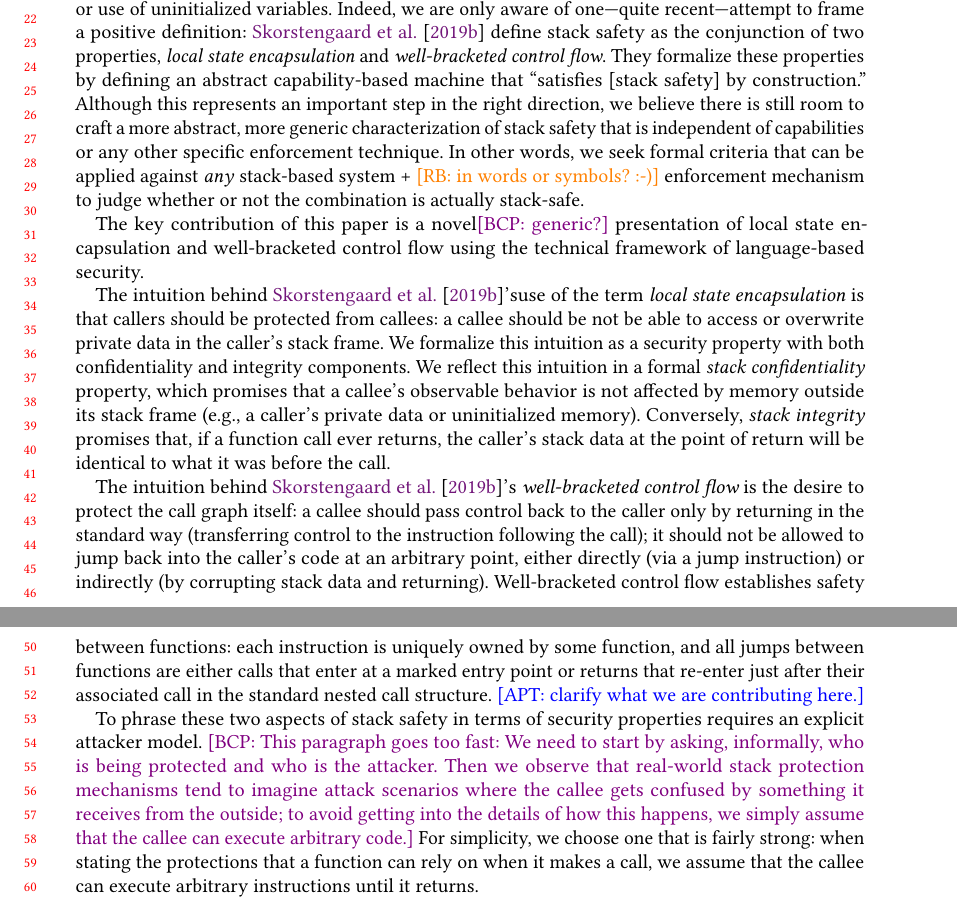
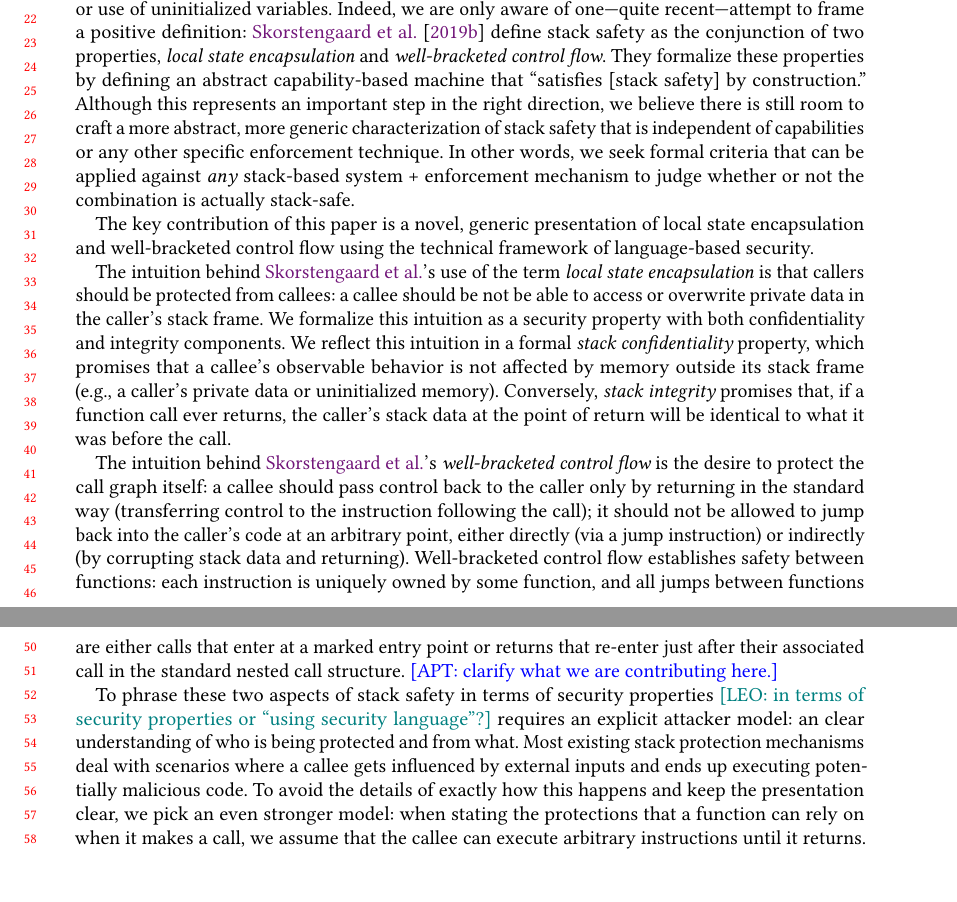
Before and after one commit to bcpierce00/interfering, a LaTeX paper (main.tex): two parts of pages 1 and 2 of 26, joined at a grey line, cut so that both start at the same text, the shorter picture padded with empty space. Compiled offline with pdfLaTeX.

Commit message:
CP - intro

```diff
--- a/main.tex
+++ b/main.tex
@@ -250,33 +250,17 @@ there is still room to craft a more abstract, more generic characterization
 of stack safety that is independent of capabilities or any other specific
 enforcement
 technique.  In other words, we seek formal criteria that can be applied
-against \emph{any} stack-based system + \rb{in words or symbols? :-)} enforcement mechanism to judge
+against \emph{any} stack-based system + enforcement mechanism to judge
 whether or not the combination is actually stack-safe.
 
 \iflater
-\apt{another stab.}
-\leo{I took a stab. I think it's still to dense, but captures the
-  feeling of today's discussion I think}
-\apt{still needs tuning}\bcp{Yes, I think we need to go into a
-  little more detail on what their definition looks like in order to
-  justify why an alternative definition might be valuable.  What
-  questions does their presentation not answer? What uses does it not
-  support? E.g., can it be enforced efficiently? (I guess so, by
-  capabilities, though I think their capabilities are more powerful
-  than what Cheri actually provides, while our policies are exactly
-  what Nick needs.)  Why would it be good to look at stack safety
-  through the lens of security?  (Because it is fundamentally a
-  security mechanism?)}  \rb{BCP idea: contrast intrinsic
-  vs. extrinsic property definition.  Remember to talk about spatial
-  vs temporal safety}
+\leo{Should this be its own paragraph?}
 \fi
-
-The key contribution of this paper is a novel\bcp{generic?} presentation of
+The key contribution of this paper is a novel, generic presentation of
 local state encapsulation and well-bracketed control flow using the
 technical framework of language-based security.
 
-The intuition behind \citet{Skorstengaard+19}'s\iflater\bcp{I forget how to
-  remove the year and just have the author names here...}\fi use of the term {\em
+The intuition behind \citeauthor{Skorstengaard+19}'s use of the term {\em
   local state encapsulation} is that callers should be protected from
 callees: a callee should be not be able to access or overwrite private data
 in the caller's stack frame. We formalize this intuition as a security
@@ -298,7 +282,7 @@ with the heap safety property of [Azevedo et al]}\leo{Should this be
   example?}\bcp{Probably better there.}
 \fi
 
-The intuition behind \citet{Skorstengaard+19}'s {\em well-bracketed control
+The intuition behind \citeauthor{Skorstengaard+19}'s {\em well-bracketed control
   flow} is
 the desire to protect the call graph itself: a callee should pass control
 back to the caller only by returning in the standard way (transferring
@@ -313,17 +297,17 @@ at a marked entry point or returns that re-enter just after their
 associated call in the standard nested call structure.  \apt{clarify
   what we are contributing here.}
 
-To phrase these two aspects of stack safety in terms of security properties
-requires an explicit attacker model. \bcp{This paragraph goes too fast: We
-  need to start by asking, informally, who is being protected and who is the
-attacker. Then we observe that real-world stack protection mechanisms tend
-to imagine attack scenarios where the callee gets confused by something it
-receives from the outside; to avoid getting into the details of how this
-happens, we simply assume that the callee can execute arbitrary code.}
-For simplicity, we choose one that is
-fairly strong: when stating the protections that a function can rely on when
-it makes a call, we assume that the callee can execute arbitrary
-instructions until it returns.
+To phrase these two aspects of stack safety in terms of security
+properties \leo{in terms of security properties or ``using security
+  language''?}  requires an explicit attacker model: an clear
+understanding of who is being protected and from what. Most existing
+stack protection mechanisms deal with scenarios where a callee gets
+influenced by external inputs and ends up executing potentially
+malicious code. To avoid the details of exactly how this happens and
+keep the presentation clear, we pick an even stronger model: when
+stating the protections that a function can rely on when it makes a
+call, we assume that the callee can execute arbitrary instructions
+until it returns.
 
 \bcp{Again, here, a bigger transition, more setup, and a longer discussion
   are needed.  This is really the crux of what we are doing!}
```
